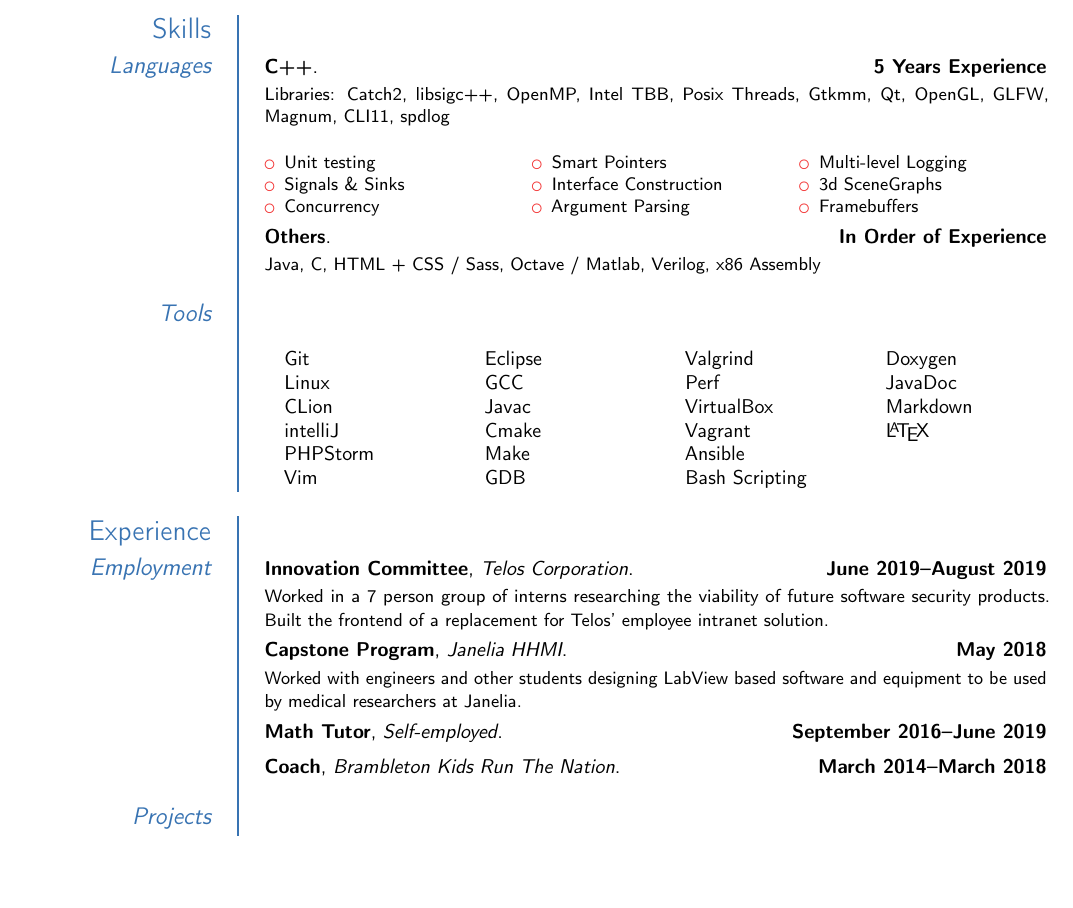
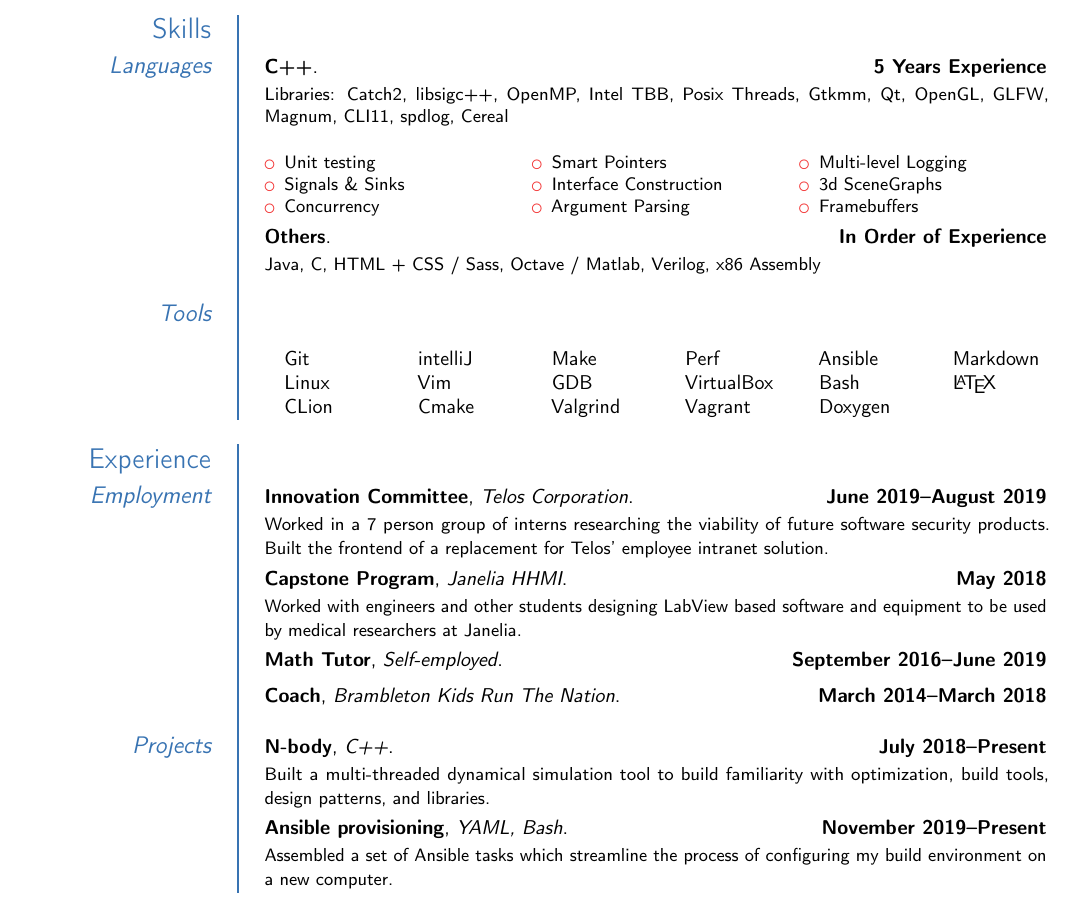
Before and after one commit to JacksonCampolattaro/cv, a LaTeX CV (cv.tex): part of the page, cut so that both start at the same text, the shorter picture padded with empty space. Compiled offline with pdfLaTeX.

Commit message:
Added project descriptions

```diff
--- a/cv.tex
+++ b/cv.tex
@@ -57,7 +57,7 @@
 \cventry{5 Years Experience}{C++}{}{}{}{
 	Libraries:
 	Catch2, libsigc++, OpenMP, Intel TBB, Posix Threads,
-	Gtkmm, Qt, OpenGL, GLFW, Magnum, CLI11, spdlog
+	Gtkmm, Qt, OpenGL, GLFW, Magnum, CLI11, spdlog, Cereal
 	\begin{multicols}{3}
 		\begin{itemize}
 			\item Unit testing
@@ -77,17 +77,13 @@
 }
 \subsection{Tools}
 \cvitem{}{
-	\begin{multicols}{4}
+	\begin{multicols}{6}
 		\begin{itemize}
 			\item[] Git
 			\item[] Linux
 			\item[] CLion
 			\item[] intelliJ
-			\item[] PHPStorm
 			\item[] Vim
-			\item[] Eclipse
-			\item[] GCC
-			\item[] Javac
 			\item[] Cmake
 			\item[] Make
 			\item[] GDB
@@ -96,9 +92,8 @@
 			\item[] VirtualBox
 			\item[] Vagrant
 			\item[] Ansible
-			\item[] Bash Scripting
+			\item[] Bash
 			\item[] Doxygen
-			\item[] JavaDoc
 			\item[] Markdown
 			\item[] \LaTeX
 		\end{itemize}
@@ -120,5 +115,14 @@
 \cventry{September 2016--June 2019}{Math Tutor}{Self-employed}{}{}{}
 \cventry{March 2014--March 2018}{Coach}{Brambleton Kids Run The Nation}{}{}{}
 \subsection{Projects}
+\cventry{July 2018--Present}{N-body}{C++}{}{}{
+	Built a multi-threaded dynamical simulation tool to build
+	familiarity with optimization, build tools, design patterns,
+	and libraries.
+}
+\cventry{November 2019--Present}{Ansible provisioning}{YAML, Bash}{}{}{
+	Assembled a set of Ansible tasks which streamline the process
+	of configuring my build environment on a new computer.
+}
 
 \end{document}
```
Also changed, not shown: out/cv.pdf, 2 other files.
